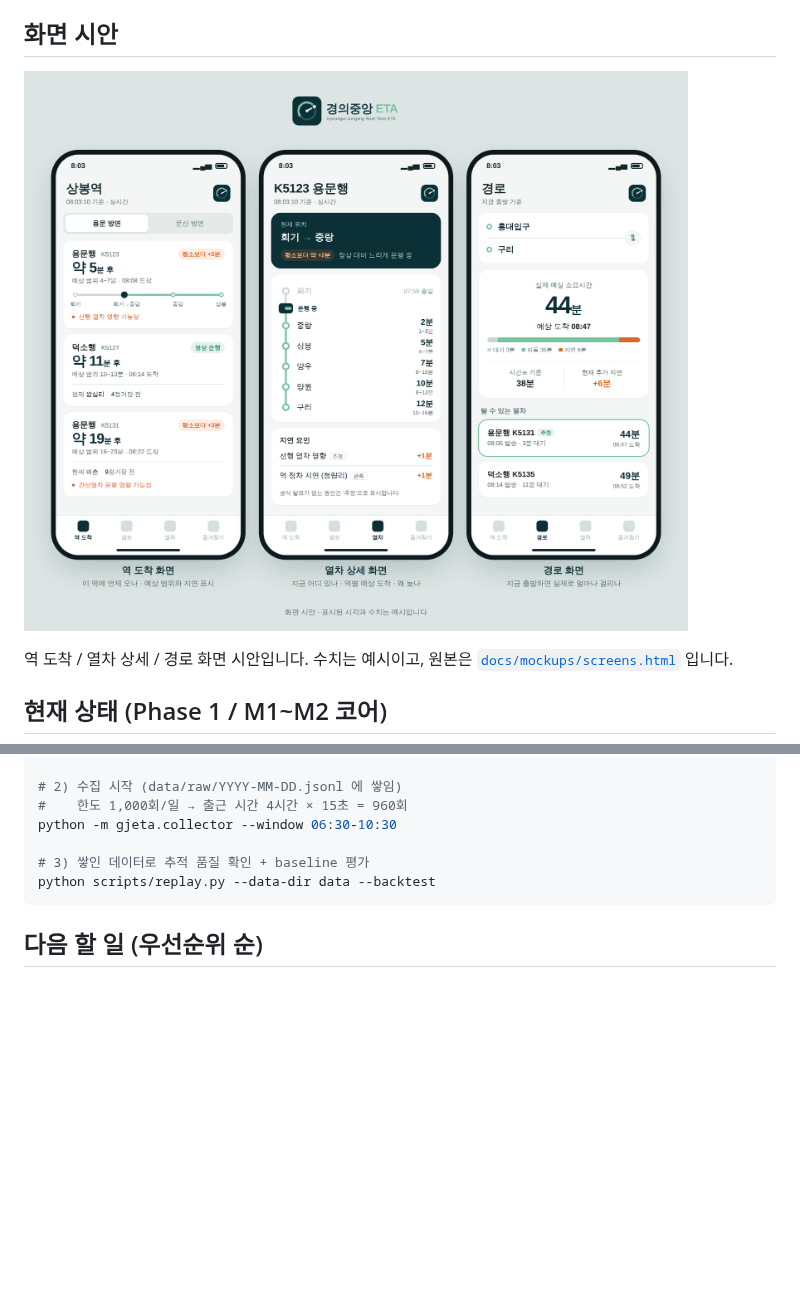
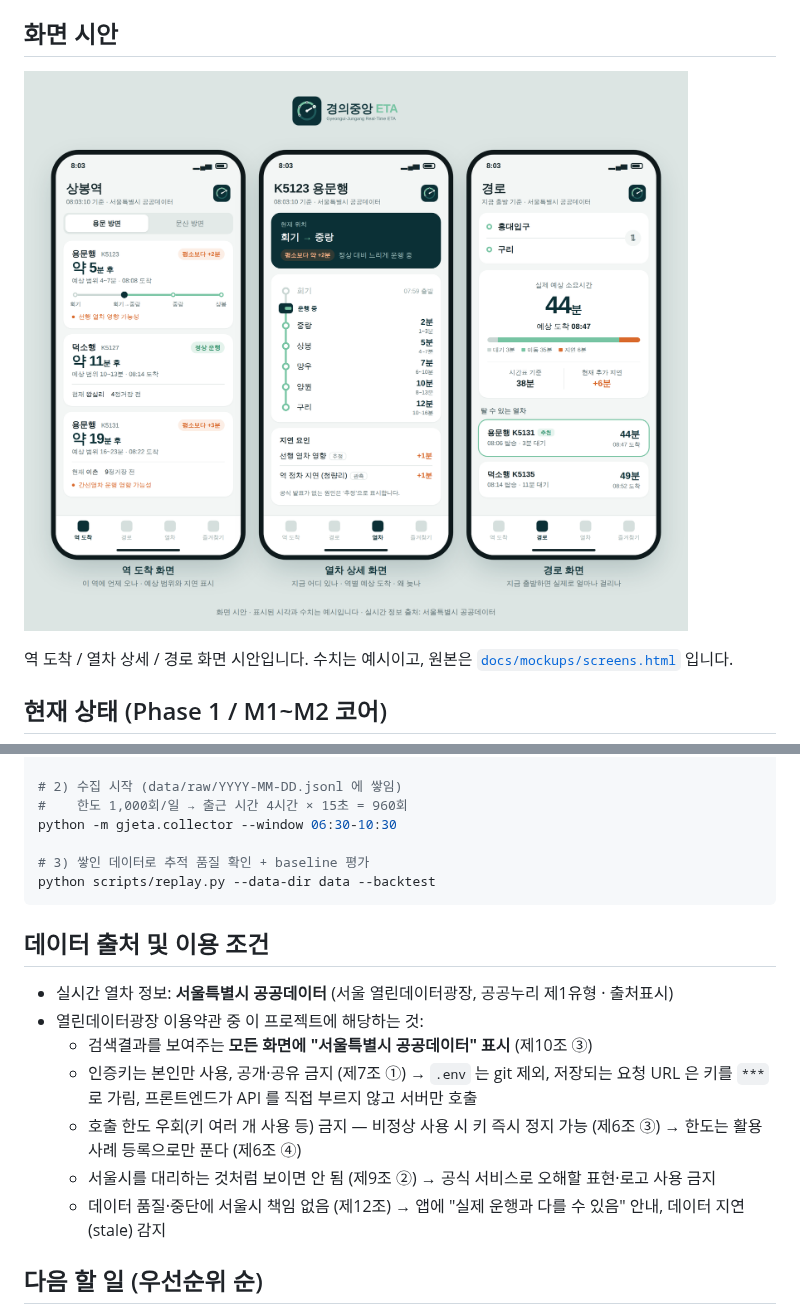
Before and after one commit to Geresia/Gyeongui, a Markdown page: README.md, 2 parts joined by grey strips. Drawn GitHub-style; pictures changed too: docs/assets/screens/overview.png; blank space fills up the shorter version.

````diff
--- a/README.md
+++ b/README.md
@@ -51,6 +51,16 @@ python -m gjeta.collector --window 06:30-10:30
 python scripts/replay.py --data-dir data --backtest
 ```
 
+## 데이터 출처 및 이용 조건
+
+- 실시간 열차 정보: **서울특별시 공공데이터** (서울 열린데이터광장, 공공누리 제1유형 · 출처표시)
+- 열린데이터광장 이용약관 중 이 프로젝트에 해당하는 것:
+  - 검색결과를 보여주는 **모든 화면에 "서울특별시 공공데이터" 표시** (제10조 ③)
+  - 인증키는 본인만 사용, 공개·공유 금지 (제7조 ①) → `.env` 는 git 제외, 저장되는 요청 URL 은 키를 `***` 로 가림, 프론트엔드가 API 를 직접 부르지 않고 서버만 호출
+  - 호출 한도 우회(키 여러 개 사용 등) 금지 — 비정상 사용 시 키 즉시 정지 가능 (제6조 ③) → 한도는 활용사례 등록으로만 푼다 (제6조 ④)
+  - 서울시를 대리하는 것처럼 보이면 안 됨 (제9조 ②) → 공식 서비스로 오해할 표현·로고 사용 금지
+  - 데이터 품질·중단에 서울시 책임 없음 (제12조) → 앱에 "실제 운행과 다를 수 있음" 안내, 데이터 지연(stale) 감지
+
 ## 다음 할 일 (우선순위 순)
 
 1. **서울 열린데이터광장에서 실시간 지하철 인증키 발급** (한도 1,000회/일 확인됨)
````
Also changed, not shown: docs/DESIGN.md (+10 -0 lines), docs/assets/screens/route.png, docs/assets/screens/station.png, docs/assets/screens/train.png, 1 other file.
